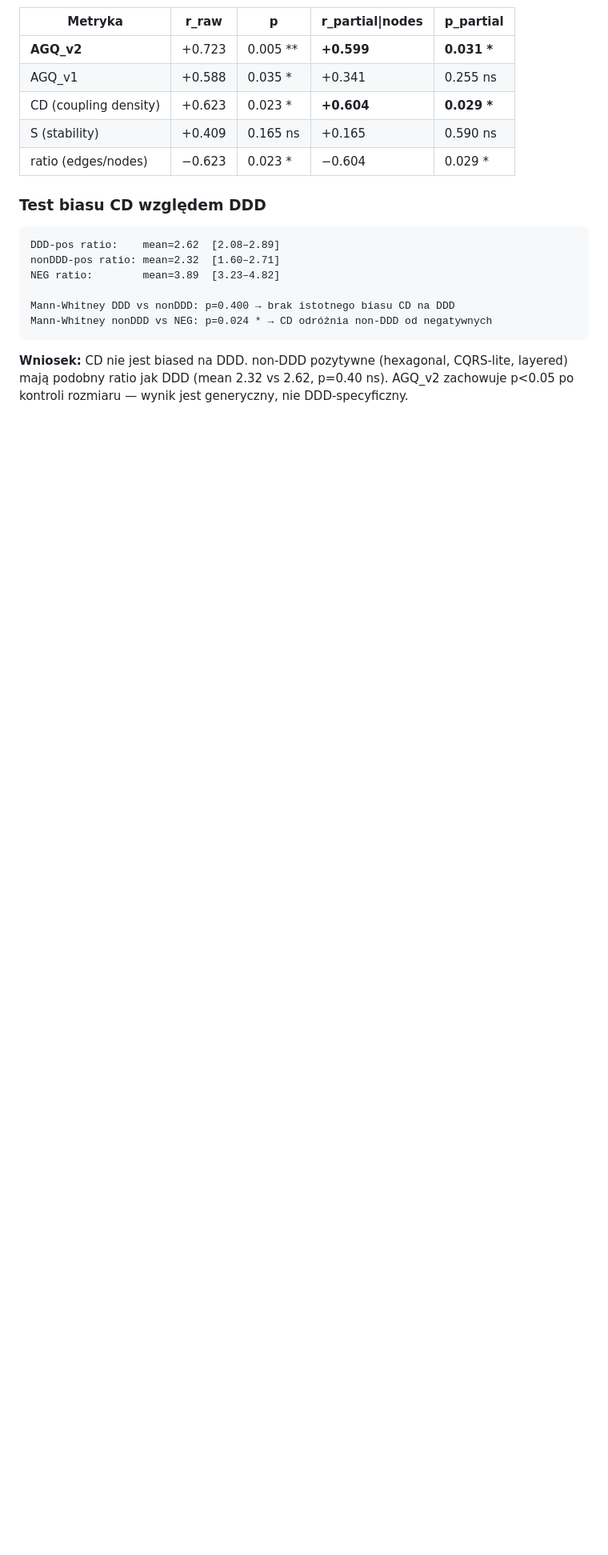
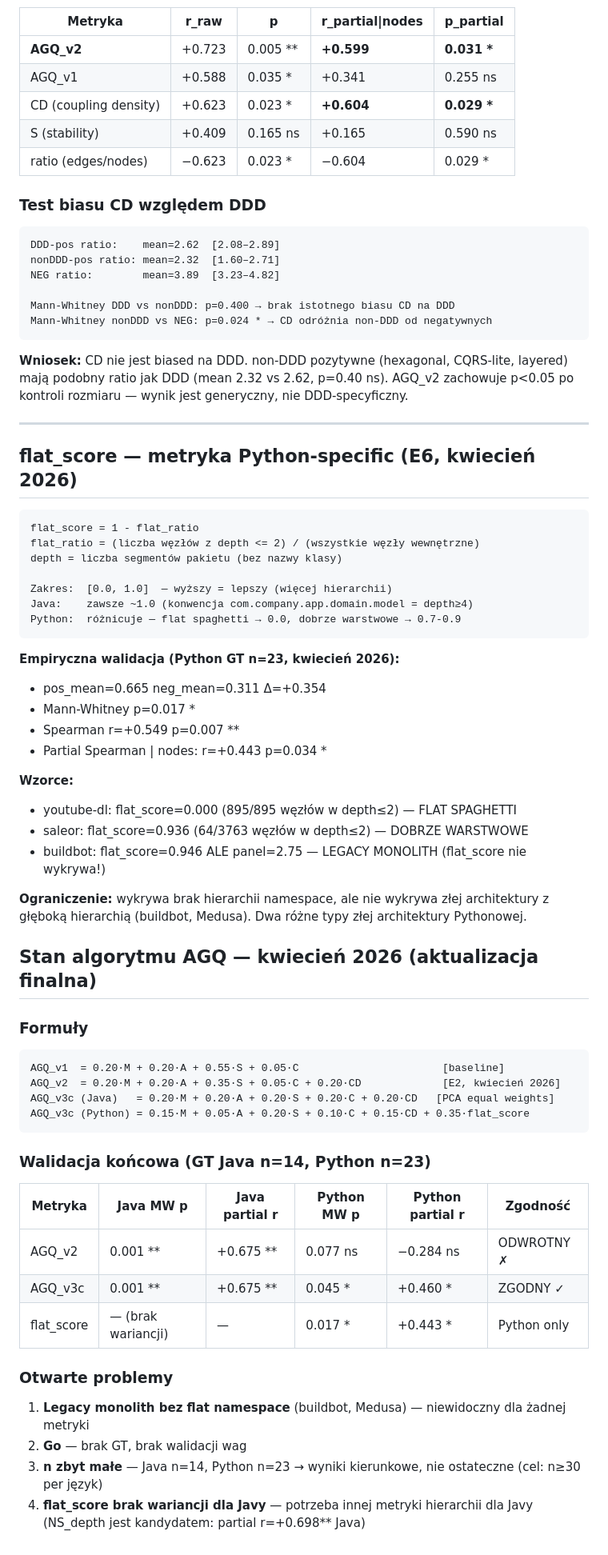
Before and after one commit to PiotrGry/qse-pkg, a Markdown page: docs/glossary.md, the part around the change. Shown at 80% size. GitHub-like rendering; blank space fills up the shorter version.

Commit message:
docs: glossary — flat_score, AGQ_v3c, stan końcowy kwiecień 2026

````diff
--- a/docs/glossary.md
+++ b/docs/glossary.md
@@ -400,3 +400,58 @@ Mann-Whitney nonDDD vs NEG: p=0.024 * → CD odróżnia non-DDD od negatywnych
 **Wniosek:** CD nie jest biased na DDD. non-DDD pozytywne (hexagonal, CQRS-lite,
 layered) mają podobny ratio jak DDD (mean 2.32 vs 2.62, p=0.40 ns).
 AGQ_v2 zachowuje p<0.05 po kontroli rozmiaru — wynik jest generyczny, nie DDD-specyficzny.
+
+---
+
+## flat_score — metryka Python-specific (E6, kwiecień 2026)
+
+```
+flat_score = 1 - flat_ratio
+flat_ratio = (liczba węzłów z depth <= 2) / (wszystkie węzły wewnętrzne)
+depth = liczba segmentów pakietu (bez nazwy klasy)
+
+Zakres:  [0.0, 1.0]  — wyższy = lepszy (więcej hierarchii)
+Java:    zawsze ~1.0 (konwencja com.company.app.domain.model = depth≥4)
+Python:  różnicuje — flat spaghetti → 0.0, dobrze warstwowe → 0.7-0.9
+```
+
+**Empiryczna walidacja (Python GT n=23, kwiecień 2026):**
+- pos_mean=0.665  neg_mean=0.311  Δ=+0.354
+- Mann-Whitney p=0.017 *
+- Spearman r=+0.549 p=0.007 **
+- Partial Spearman | nodes: r=+0.443 p=0.034 *
+
+**Wzorce:**
+- youtube-dl: flat_score=0.000 (895/895 węzłów w depth≤2) — FLAT SPAGHETTI
+- saleor:     flat_score=0.936 (64/3763 węzłów w depth≤2) — DOBRZE WARSTWOWE
+- buildbot:   flat_score=0.946 ALE panel=2.75 — LEGACY MONOLITH (flat_score nie wykrywa!)
+
+**Ograniczenie:** wykrywa brak hierarchii namespace, ale nie wykrywa złej architektury
+z głęboką hierarchią (buildbot, Medusa). Dwa różne typy złej architektury Pythonowej.
+
+## Stan algorytmu AGQ — kwiecień 2026 (aktualizacja finalna)
+
+### Formuły
+
+```
+AGQ_v1  = 0.20·M + 0.20·A + 0.55·S + 0.05·C                       [baseline]
+AGQ_v2  = 0.20·M + 0.20·A + 0.35·S + 0.05·C + 0.20·CD             [E2, kwiecień 2026]
+AGQ_v3c (Java)   = 0.20·M + 0.20·A + 0.20·S + 0.20·C + 0.20·CD   [PCA equal weights]
+AGQ_v3c (Python) = 0.15·M + 0.05·A + 0.20·S + 0.10·C + 0.15·CD + 0.35·flat_score
+```
+
+### Walidacja końcowa (GT Java n=14, Python n=23)
+
+| Metryka | Java MW p | Java partial r | Python MW p | Python partial r | Zgodność |
+|---|---|---|---|---|---|
+| AGQ_v2  | 0.001 ** | +0.675 ** | 0.077 ns | −0.284 ns | ODWROTNY ✗ |
+| AGQ_v3c | 0.001 ** | +0.675 ** | 0.045 *  | +0.460 *  | ZGODNY ✓ |
+| flat_score | — (brak wariancji) | — | 0.017 * | +0.443 * | Python only |
+
+### Otwarte problemy
+
+1. **Legacy monolith bez flat namespace** (buildbot, Medusa) — niewidoczny dla żadnej metryki
+2. **Go** — brak GT, brak walidacji wag
+3. **n zbyt małe** — Java n=14, Python n=23 → wyniki kierunkowe, nie ostateczne (cel: n≥30 per język)
+4. **flat_score brak wariancji dla Javy** — potrzeba innej metryki hierarchii dla Javy
+   (NS_depth jest kandydatem: partial r=+0.698** Java)
````
